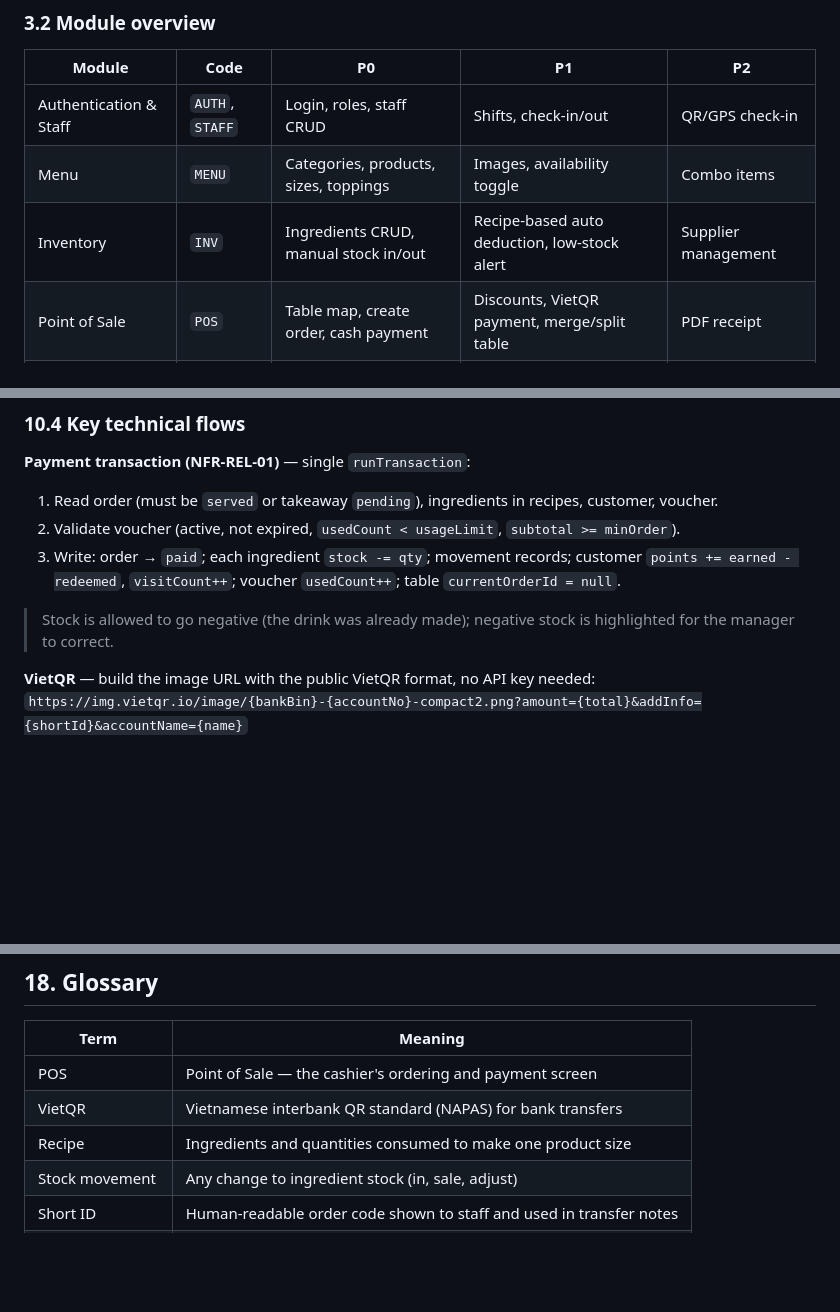
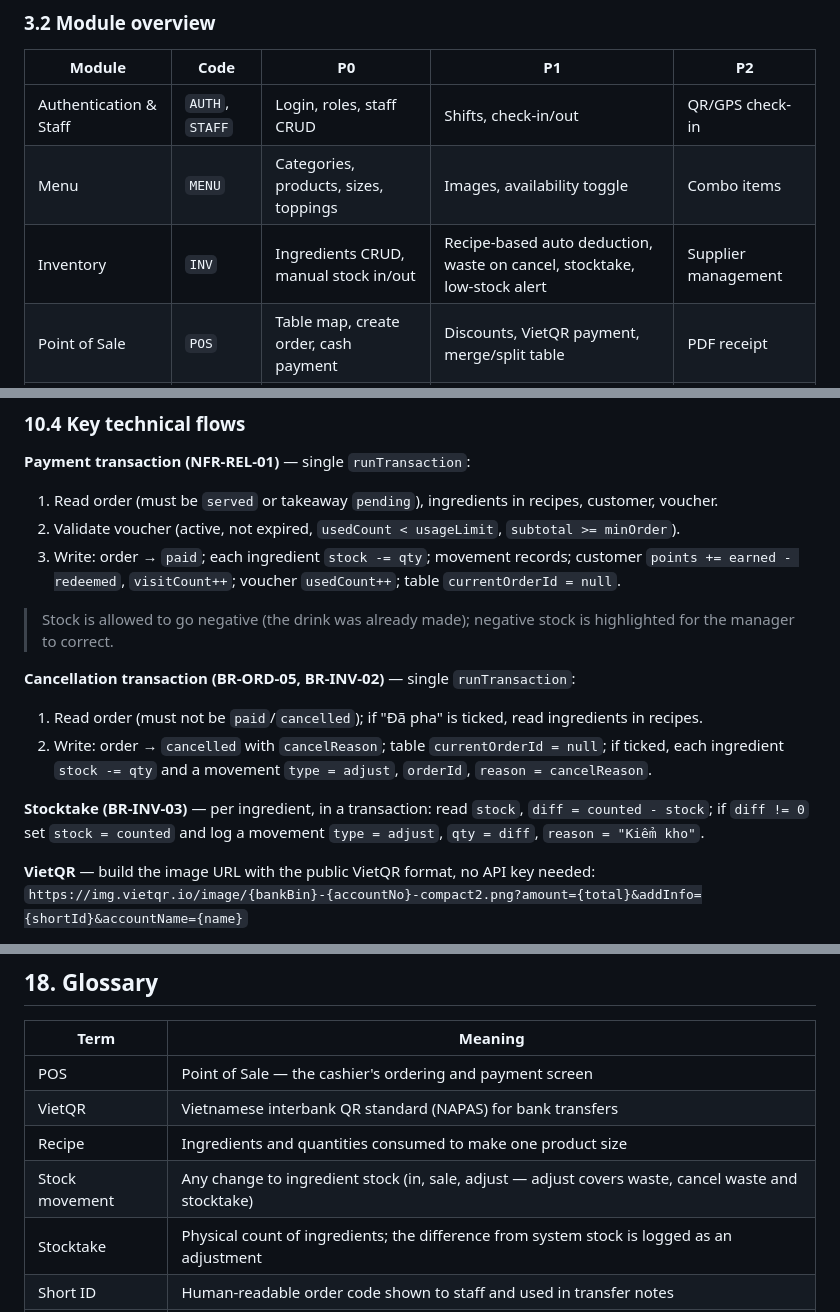
Before and after one commit to huytran303/CafeManagementSystem, a Markdown page: docs/product-brief.md, 3 parts joined by grey strips. Drawn GitHub-style; blank space fills up the shorter version.

```diff
--- a/docs/product-brief.md
+++ b/docs/product-brief.md
@@ -102,7 +102,7 @@ A single Flutter mobile app with **role-based access** that digitizes the full o
 |---|---|---|---|---|
 | Authentication & Staff | `AUTH`, `STAFF` | Login, roles, staff CRUD | Shifts, check-in/out | QR/GPS check-in |
 | Menu | `MENU` | Categories, products, sizes, toppings | Images, availability toggle | Combo items |
-| Inventory | `INV` | Ingredients CRUD, manual stock in/out | Recipe-based auto deduction, low-stock alert | Supplier management |
+| Inventory | `INV` | Ingredients CRUD, manual stock in/out | Recipe-based auto deduction, waste on cancel, stocktake, low-stock alert | Supplier management |
 | Point of Sale | `POS` | Table map, create order, cash payment | Discounts, VietQR payment, merge/split table | PDF receipt |
 | Barista Display | `BAR` | Real-time queue, status update | Push notification on "ready" | Prep time stats |
 | Customer Ordering | `CUS` | — | Scan table QR, browse menu, place order | Order tracking |
@@ -641,6 +649,12 @@ Rules:
 
 > Stock is allowed to go negative (the drink was already made); negative stock is highlighted for the manager to correct.
 
+**Cancellation transaction (BR-ORD-05, BR-INV-02)** — single `runTransaction`:
+1. Read order (must not be `paid`/`cancelled`); if "Đã pha" is ticked, read ingredients in recipes.
+2. Write: order → `cancelled` with `cancelReason`; table `currentOrderId = null`; if ticked, each ingredient `stock -= qty` and a movement `type = adjust`, `orderId`, `reason = cancelReason`.
+
+**Stocktake (BR-INV-03)** — per ingredient, in a transaction: read `stock`, `diff = counted - stock`; if `diff != 0` set `stock = counted` and log a movement `type = adjust`, `qty = diff`, `reason = "Kiểm kho"`.
+
 **VietQR** — build the image URL with the public VietQR format, no API key needed:
 `https://img.vietqr.io/image/{bankBin}-{accountNo}-compact2.png?amount={total}&addInfo={shortId}&accountName={name}`
 
@@ -795,7 +811,8 @@ Minimum bar: every business rule in §11 has at least one unit test.
 | POS | Point of Sale — the cashier's ordering and payment screen |
 | VietQR | Vietnamese interbank QR standard (NAPAS) for bank transfers |
 | Recipe | Ingredients and quantities consumed to make one product size |
-| Stock movement | Any change to ingredient stock (in, sale, adjust) |
+| Stock movement | Any change to ingredient stock (in, sale, adjust — adjust covers waste, cancel waste and stocktake) |
+| Stocktake | Physical count of ingredients; the difference from system stock is logged as an adjustment |
 | Short ID | Human-readable order code shown to staff and used in transfer notes |
 | Anonymous auth | Firebase sign-in without credentials, used for customers |
 | Takeaway | Order without a table |
```
Also changed, not shown: other parts of docs/product-brief.md (+16 -6 lines).
